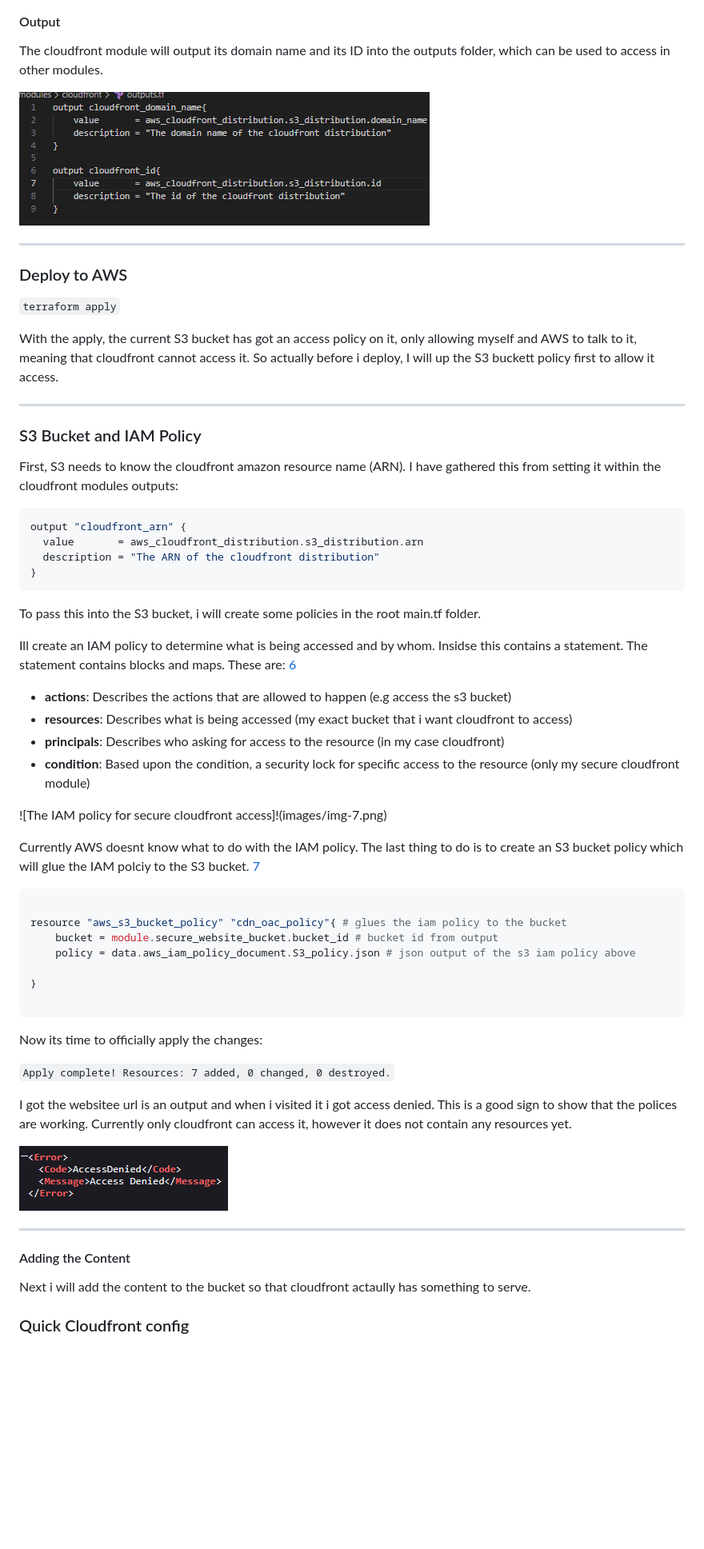
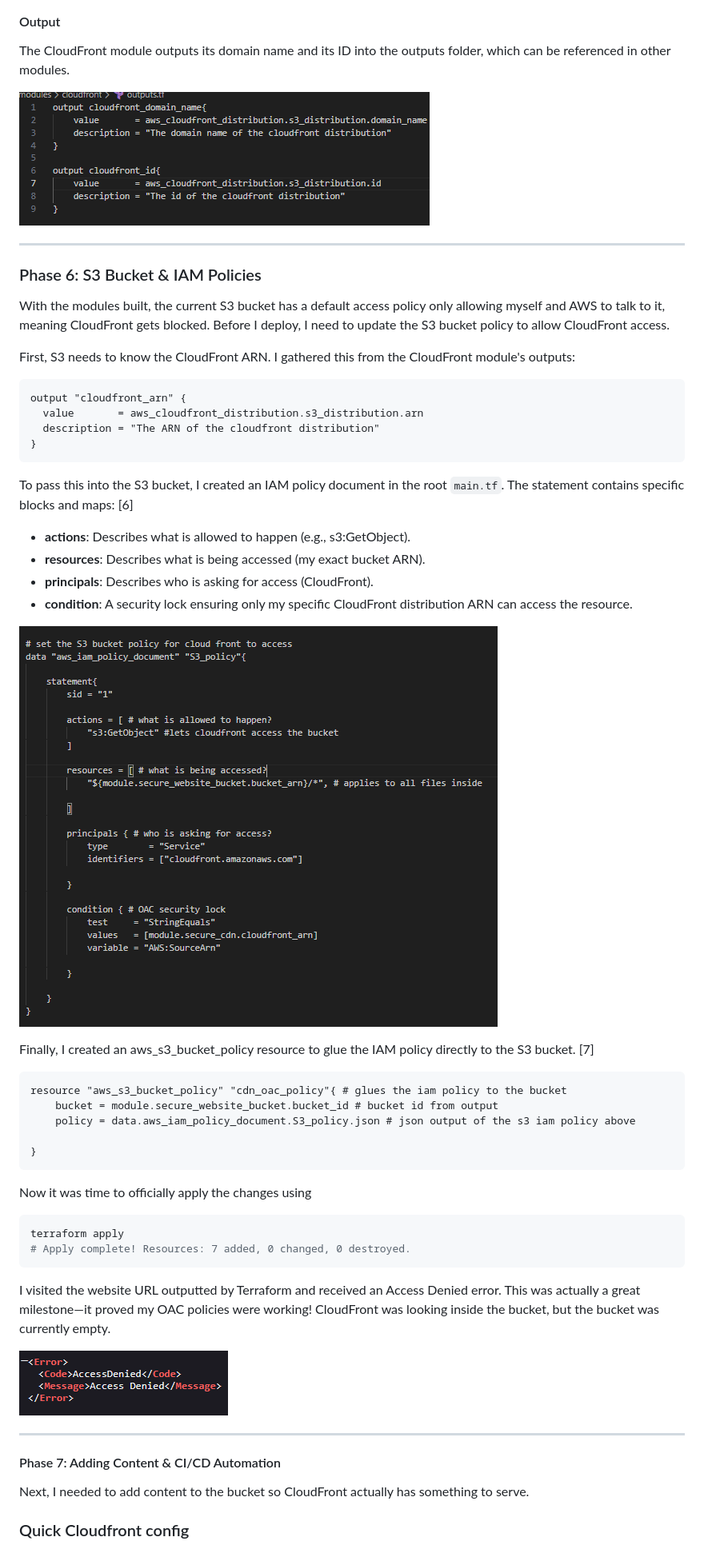
Before and after one commit to Mattrfish/Terraform-AWS-Cloud-Sec-Workflow, a Markdown page: README.md, the part around one of its changes. Shown at 80% size. Drawn GitHub-style; blank space fills up the shorter version.

````diff
--- a/README.md
+++ b/README.md
@@ -170,5 +146,5 @@ Adding it to a plan first is very useful as in the DevSecOps workflow, integrati
 
 #### Output
 
-The cloudfront module will output its domain name and its ID into the outputs folder, which can be used to access in other modules.
+The CloudFront module outputs its domain name and its ID into the outputs folder, which can be referenced in other modules.
 
@@ -176,60 +152,54 @@ The cloudfront module will output its domain name and its ID into the outputs fo
 
 ---
 
-### Deploy to AWS
+### Phase 6: S3 Bucket & IAM Policies
 
-` terraform apply `
+With the modules built, the current S3 bucket has a default access policy only allowing myself and AWS to talk to it, meaning CloudFront gets blocked. Before I deploy, I need to update the S3 bucket policy to allow CloudFront access.
 
-With the apply, the current S3 bucket has got an access policy on it, only allowing myself and AWS to talk to it, meaning that cloudfront cannot access it. So actually before i deploy, I will up the S3 buckett policy first to allow it access.
+First, S3 needs to know the CloudFront ARN. I gathered this from the CloudFront module's outputs:
 
----
-
-### S3 Bucket and IAM Policy
-
-First, S3 needs to know the cloudfront amazon resource name (ARN). I have gathered this from setting it within the cloudfront modules outputs:
-
-```bash
+```hcl
 output "cloudfront_arn" {
   value       = aws_cloudfront_distribution.s3_distribution.arn
   description = "The ARN of the cloudfront distribution"
 }
 ```
 
-To pass this into the S3 bucket, i will create some policies in the root main.tf folder.
+To pass this into the S3 bucket, I created an IAM policy document in the root `main.tf`. The statement contains specific blocks and maps: [6]
 
-Ill create an IAM policy to determine what is being accessed and by whom. Insidse this contains a statement. The statement contains blocks and maps. These are: [6]
+* **actions**: Describes what is allowed to happen (e.g., s3:GetObject).
+* **resources**: Describes what is being accessed (my exact bucket ARN).
+* **principals**: Describes who is asking for access (CloudFront).
+* **condition**: A security lock ensuring only my specific CloudFront distribution ARN can access the resource.
 
-* **actions**: Describes the actions that are allowed to happen (e.g access the s3 bucket)
-* **resources**: Describes what is being accessed (my exact bucket that i want cloudfront to access)
-* **principals**: Describes who asking for access to the resource (in my case cloudfront)
-* **condition**: Based upon the condition, a security lock for specific access to the resource (only my secure cloudfront module)
+![The IAM policy for secure cloudfront access](images/img-7.png)
 
-![The IAM policy for secure cloudfront access]!(images/img-7.png)
+Finally, I created an aws_s3_bucket_policy resource to glue the IAM policy directly to the S3 bucket. [7]
 
-Currently AWS doesnt know what to do with the IAM policy. The last thing to do is to create an S3 bucket policy which will glue the IAM polciy to the S3 bucket. [7]
-
-```bash
-
+```hcl
 resource "aws_s3_bucket_policy" "cdn_oac_policy"{ # glues the iam policy to the bucket
     bucket = module.secure_website_bucket.bucket_id # bucket id from output
     policy = data.aws_iam_policy_document.S3_policy.json # json output of the s3 iam policy above
 
 }
+```
 
+Now it was time to officially apply the changes using
+
+```bash
+terraform apply
+# Apply complete! Resources: 7 added, 0 changed, 0 destroyed.
 ```
-Now its time to officially apply the changes:
 
-`Apply complete! Resources: 7 added, 0 changed, 0 destroyed.`
+I visited the website URL outputted by Terraform and received an Access Denied error. This was actually a great milestone—it proved my OAC policies were working! CloudFront was looking inside the bucket, but the bucket was currently empty.
 
-I got the websitee url is an output and when i visited it i got access denied. This is a good sign to show that the polices are working. Currently only cloudfront can access it, however it does not contain any resources yet.
-
-![Access denied to thee hosted s3 bucket](images/img-8.png)
+![Access denied to the hosted s3 bucket](images/img-8.png)
 
 ---
 
-#### Adding the Content
+#### Phase 7: Adding Content & CI/CD Automation
 
-Next i will add the content to the bucket so that cloudfront actaully has something to serve.
+Next, I needed to add content to the bucket so CloudFront actually has something to serve.
 
 ### Quick Cloudfront config
 
````
Also changed, not shown: other parts of README.md (+150 -151 lines), images/img-12.png (added), images/img-13.png (added), 1 other file.
